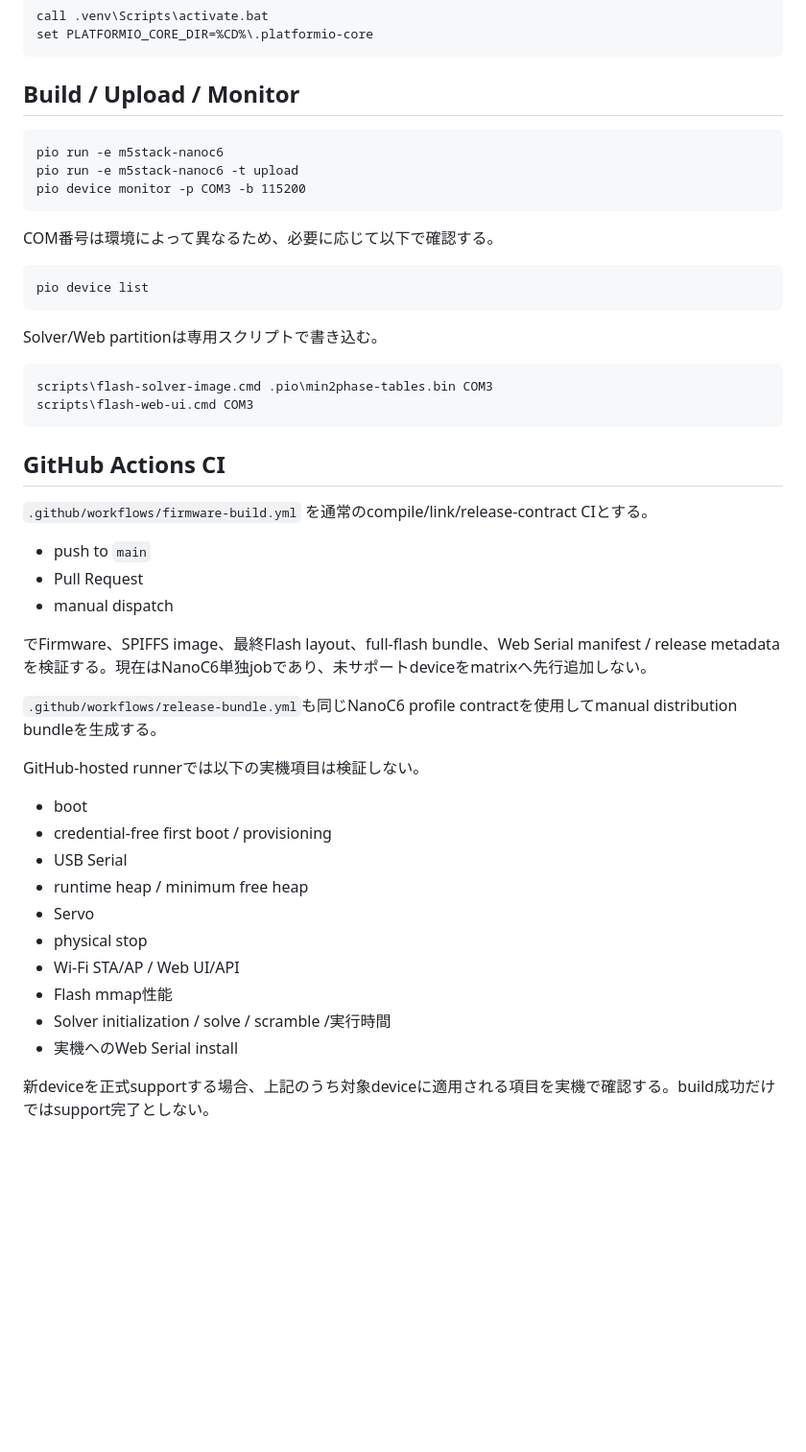
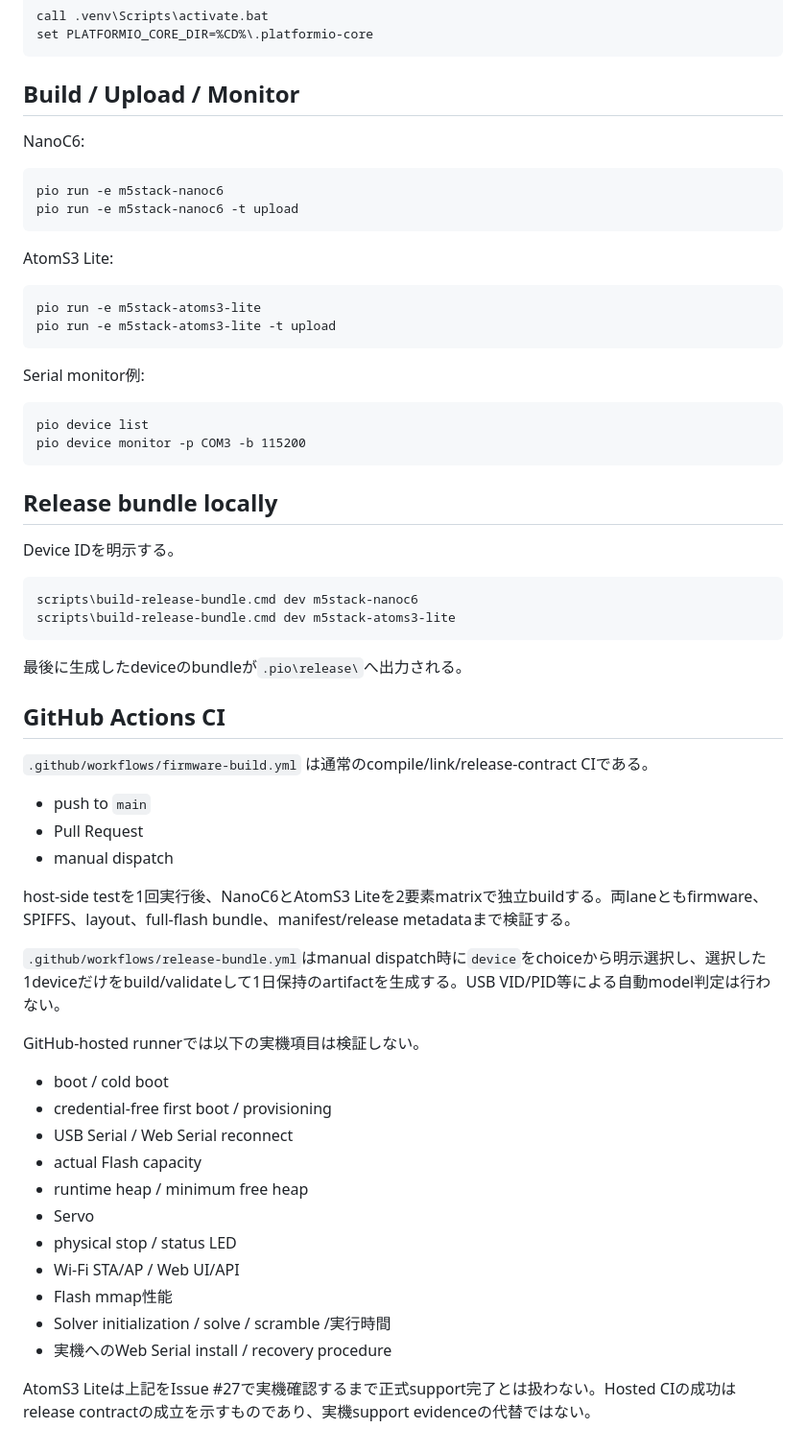
Before and after one commit to miso-develop/cube-scrambler-m5stack, a Markdown page: docs/BUILD.md, the part around one of its changes. Shown at 96% size. Rendered like a GitHub page; blank space fills up the shorter version.

````diff
--- a/docs/BUILD.md
+++ b/docs/BUILD.md
@@ -130,48 +152,62 @@ set PLATFORMIO_CORE_DIR=%CD%\.platformio-core
 
 ## Build / Upload / Monitor
 
+NanoC6:
+
 ```cmd
 pio run -e m5stack-nanoc6
 pio run -e m5stack-nanoc6 -t upload
+```
+
+AtomS3 Lite:
+
+```cmd
+pio run -e m5stack-atoms3-lite
+pio run -e m5stack-atoms3-lite -t upload
+```
+
+Serial monitor例:
+
+```cmd
+pio device list
 pio device monitor -p COM3 -b 115200
 ```
 
-COM番号は環境によって異なるため、必要に応じて以下で確認する。
+## Release bundle locally
+
+Device IDを明示する。
 
 ```cmd
-pio device list
+scripts\build-release-bundle.cmd dev m5stack-nanoc6
+scripts\build-release-bundle.cmd dev m5stack-atoms3-lite
 ```
 
-Solver/Web partitionは専用スクリプトで書き込む。
-
-```cmd
-scripts\flash-solver-image.cmd .pio\min2phase-tables.bin COM3
-scripts\flash-web-ui.cmd COM3
-```
+最後に生成したdeviceのbundleが`.pio\release\`へ出力される。
 
 ## GitHub Actions CI
 
-`.github/workflows/firmware-build.yml` を通常のcompile/link/release-contract CIとする。
+`.github/workflows/firmware-build.yml` は通常のcompile/link/release-contract CIである。
 
 - push to `main`
 - Pull Request
 - manual dispatch
 
-でFirmware、SPIFFS image、最終Flash layout、full-flash bundle、Web Serial manifest / release metadataを検証する。現在はNanoC6単独jobであり、未サポートdeviceをmatrixへ先行追加しない。
+host-side testを1回実行後、NanoC6とAtomS3 Liteを2要素matrixで独立buildする。両laneともfirmware、SPIFFS、layout、full-flash bundle、manifest/release metadataまで検証する。
 
-`.github/workflows/release-bundle.yml`も同じNanoC6 profile contractを使用してmanual distribution bundleを生成する。
+`.github/workflows/release-bundle.yml`はmanual dispatch時に`device`をchoiceから明示選択し、選択した1deviceだけをbuild/validateして1日保持のartifactを生成する。USB VID/PID等による自動model判定は行わない。
 
 GitHub-hosted runnerでは以下の実機項目は検証しない。
 
-- boot
+- boot / cold boot
 - credential-free first boot / provisioning
-- USB Serial
+- USB Serial / Web Serial reconnect
+- actual Flash capacity
 - runtime heap / minimum free heap
 - Servo
-- physical stop
+- physical stop / status LED
 - Wi-Fi STA/AP / Web UI/API
 - Flash mmap性能
 - Solver initialization / solve / scramble /実行時間
-- 実機へのWeb Serial install
+- 実機へのWeb Serial install / recovery procedure
 
-新deviceを正式supportする場合、上記のうち対象deviceに適用される項目を実機で確認する。build成功だけではsupport完了としない。
+AtomS3 Liteは上記をIssue #27で実機確認するまで正式support完了とは扱わない。Hosted CIの成功はrelease contractの成立を示すものであり、実機support evidenceの代替ではない。
````
Also changed, not shown: other parts of docs/BUILD.md (+63 -41 lines).
